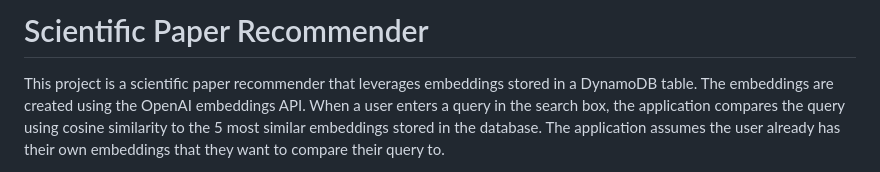
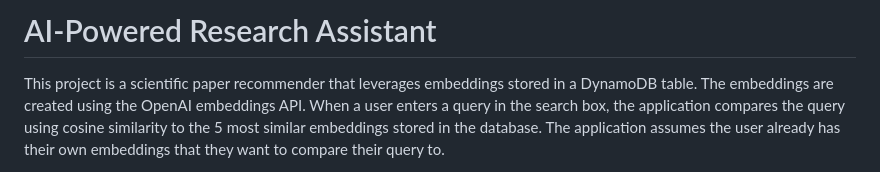
Before and after one commit to timsankara/AI-Powered-Research-Assistant, a Markdown page: README.md, the part around the change. Rendered like a GitHub page.

Commit message:
Update README.md to reflect new name

```diff
--- a/README.md
+++ b/README.md
@@ -1,4 +1,4 @@
-# Scientific Paper Recommender
+# AI-Powered Research Assistant
 
 This project is a scientific paper recommender that leverages embeddings stored in a DynamoDB table. The embeddings are created using the OpenAI embeddings API. When a user enters a query in the search box, the application compares the query using cosine similarity to the 5 most similar embeddings stored in the database. The application assumes the user already has their own embeddings that they want to compare their query to.
 
```
